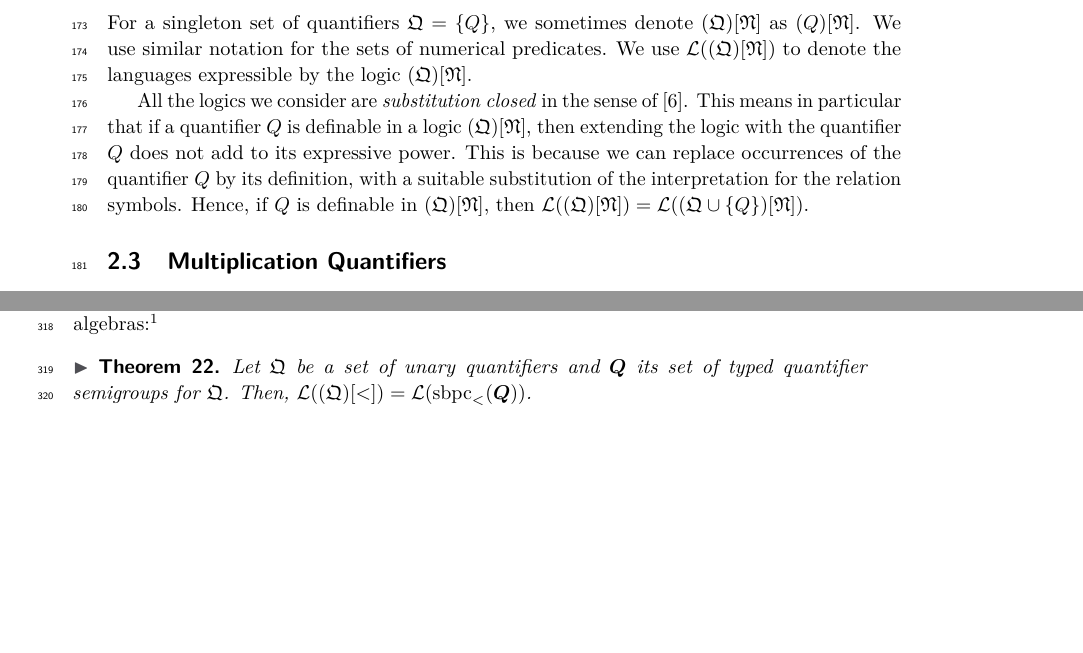
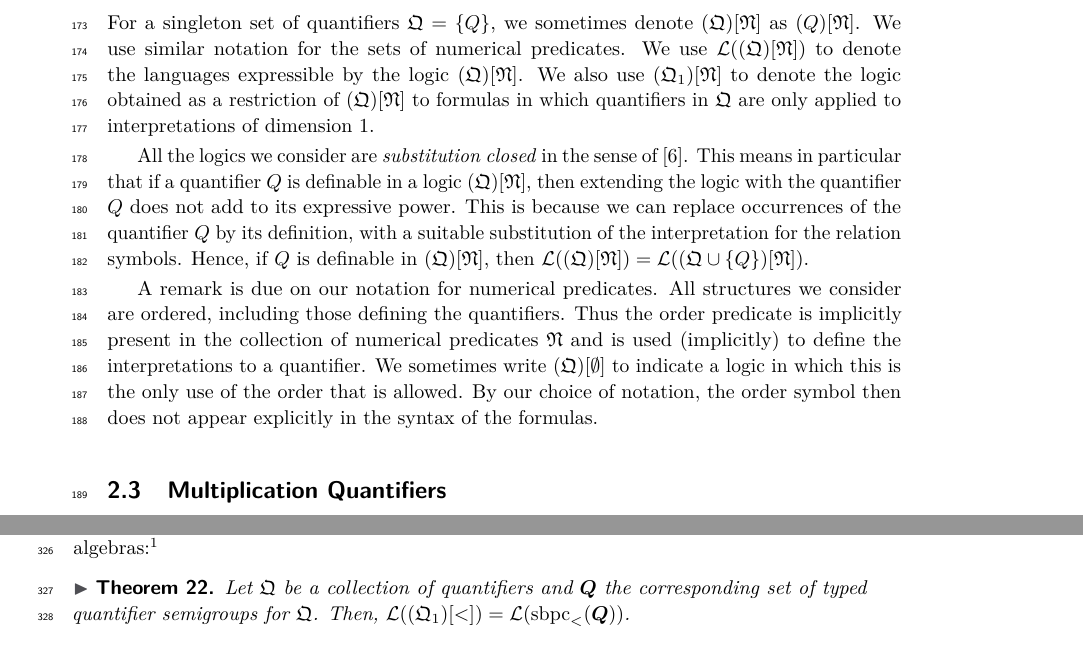
Before and after one commit to nsnave/stacs25-semigroups, a LaTeX paper (main.tex): two parts of pages 6 and 9 of 19, joined at a grey line, cut so that both start at the same text, the shorter picture padded with empty space. Compiled offline with pdfLaTeX.

Commit message:
Added a remark on the empty set of numerical predicates.

```diff
--- a/main.tex
+++ b/main.tex
@@ -171,9 +171,11 @@ We say that an interpretation is \emph{unary} if it has dimension $1$.  We now i
 
    We denote by \emph{FO} the set of standard first-order quantifiers: $\{\exists, \forall\}$.
 \end{definition}
-    For a singleton set of quantifiers $\mathfrak{Q} = \{Q\}$, we sometimes denote $(\mathfrak{Q})[\mathfrak{N}]$ as $(Q)[\mathfrak{N}]$. We use similar notation for the sets of numerical predicates. We use $\mathcal{L}((\mathfrak{Q})[\mathfrak{N}])$ to denote the languages expressible by the logic $(\mathfrak{Q})[\mathfrak{N}]$.
+For a singleton set of quantifiers $\mathfrak{Q} = \{Q\}$, we sometimes denote $(\mathfrak{Q})[\mathfrak{N}]$ as $(Q)[\mathfrak{N}]$. We use similar notation for the sets of numerical predicates. We use $\mathcal{L}((\mathfrak{Q})[\mathfrak{N}])$ to denote the languages expressible by the logic $(\mathfrak{Q})[\mathfrak{N}]$.  We also use $(\mathfrak{Q}_1)[\mathfrak{N}]$ to denote the logic obtained as a restriction of $(\mathfrak{Q})[\mathfrak{N}]$ to formulas in which quantifiers in $\mathfrak{Q}$ are only applied to interpretations of dimension $1$.
 
 All the logics we consider are \emph{substitution closed} in the sense of~\cite{Ebb85}.  This means in particular that if a quantifier $Q$ is definable in a logic $(\mathfrak{Q})[\mathfrak{N}]$, then extending the logic with the quantifier $Q$ does not add to its expressive power.  This is because we can replace occurrences of the quantifier $Q$ by its definition, with a suitable substitution of the interpretation for the relation symbols.  Hence, if $Q$ is definable in $(\mathfrak{Q})[\mathfrak{N}]$, then $\mathcal{L}((\mathfrak{Q})[\mathfrak{N}]) = \mathcal{L}((\mathfrak{Q} \cup \{Q\})[\mathfrak{N}])$.
+
+A remark is due on our notation for numerical predicates.  All structures we consider are ordered, including those defining the quantifiers.  Thus the order predicate is implicitly present in the collection of numerical predicates $\mathfrak{N}$ and is used (implicitly) to define the interpretations to a quantifier.  We sometimes write $(\mathfrak{Q})[\emptyset]$ to indicate a logic in which this is the only use of the order that is allowed.  By our choice of notation, the order symbol then does not appear explicitly in the syntax of the formulas.
 
 \subsection{Multiplication Quantifiers}
 
@@ -339,8 +341,8 @@ We now want to state the formal connection between the languages expressible in
 
 From \cite[Theorem 4.14]{krebs2008typed}, we then get the following relationship between logics and algebras:\footnote{The theorem in \cite{krebs2008typed} is actually more general as it accounts for more predicates than just order; however, for our purposes, order alone suffices.}
 \begin{theorem}\label{thm:logcircalgequiv}
-    Let $\mathfrak{Q}$ be a set of unary quantifiers and $\bm{Q}$ its set of typed quantifier semigroups for $\mathfrak{Q}$. Then, \(
-        \mathcal{L}((\mathfrak{Q})[<]) = \mathcal{L}(\emph{sbpc}_<(\bm{Q}))
+     Let $\mathfrak{Q}$ be a collection of quantifiers and $\bm{Q}$ the corresponding set of typed quantifier semigroups for $\mathfrak{Q}$. Then, \(
+        \mathcal{L}((\mathfrak{Q}_1)[<]) = \mathcal{L}(\emph{sbpc}_<(\bm{Q}))
     \).
 \end{theorem}
 
```
